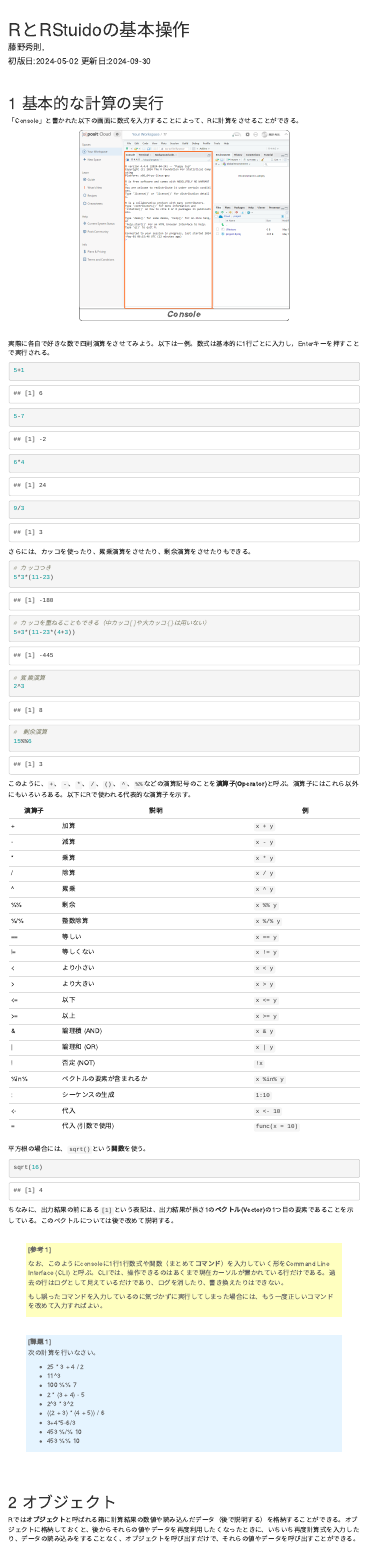
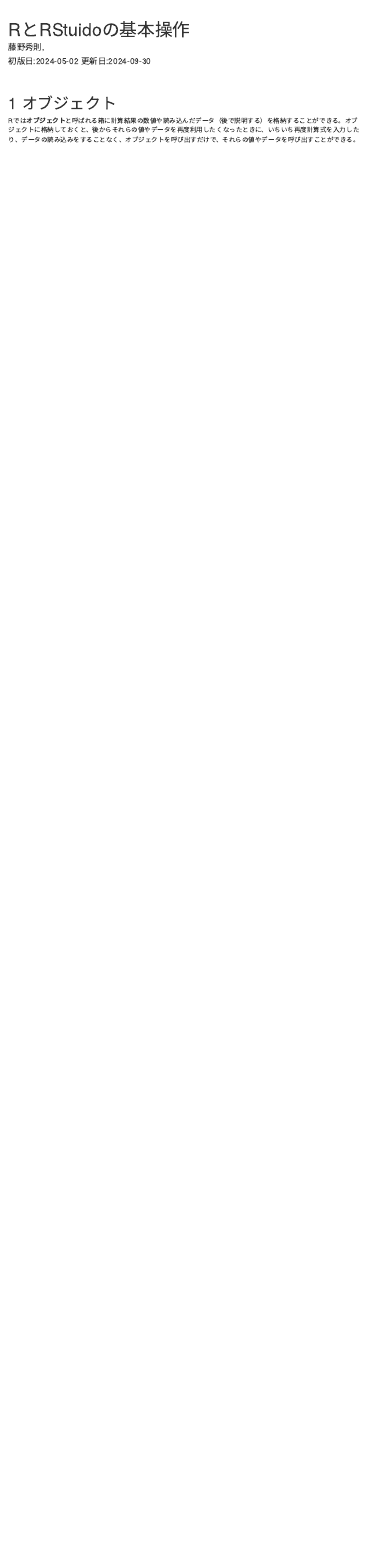
Before and after one commit to b-fujino/RLessonText, an R Markdown document (RText_02_BasicUsage.Rmd): the page in a window 1100 px wide, from its top. The pictures show the output file RText_02_BasicUsage.html that the author committed with the source, opened offline; menus at the side of the page are left out.

Commit message:
基本計算を1に移した

````diff
--- a/RText_02_BasicUsage.Rmd
+++ b/RText_02_BasicUsage.Rmd
@@ -141,102 +141,6 @@
 }
 ```
 
-# 基本的な計算の実行
-
-「Console」と書かれた以下の画面に数式を入力することによって、Rに計算をさせることができる。
-
-![Console](./Img/2024_5_1_Console.png)
-
-実際に各自で好きな数で四則演算をさせてみよう。以下は一例。数式は基本的に1行ごとに入力し，Enterキーを押すことで実行される。
-
-```{r}
-5+1
-5-7
-6*4
-9/3
-```
-
-さらには、カッコを使ったり、累乗演算をさせたり、剰余演算をさせたりもできる。
-
-```{r parenthesis}
-# カッコつき
-5*3*(11-23)
-# カッコを重ねることもできる（中カッコ[]や大カッコ{}は用いない）
-5+3*(11-23*(4+3))
-```
-
-```{r power}
-# 累乗演算
-2^3
-```
-
-```{r remainder}
-#　剰余演算
-15%%6
-```
-
-このように、`+`、`-`、`*`、`/`、`()`、`^`、`%%`などの演算記号のことを<strong>演算子(Operator)</strong>と呼ぶ。演算子にはこれら以外にもいろいろある。以下にRで使われる代表的な演算子を示す。
-
-| 演算子 | 説明                       | 例             |
-|--------|----------------------------|----------------|
-| \+     | 加算                       | `x + y`        |
-| \-     | 減算                       | `x - y`        |
-| \*     | 乗算                       | `x * y`        |
-| /      | 除算                       | `x / y`        |
-| \^     | 累乗                       | `x ^ y`        |
-| %%     | 剰余                       | `x %% y`       |
-| %/%    | 整数除算                   | `x %/% y`      |
-| ==     | 等しい                     | `x == y`       |
-| !=     | 等しくない                 | `x != y`       |
-| \<     | より小さい                 | `x < y`        |
-| \>     | より大きい                 | `x > y`        |
-| \<=    | 以下                       | `x <= y`       |
-| \>=    | 以上                       | `x >= y`       |
-| &      | 論理積 (AND)               | `x & y`        |
-| \|     | 論理和 (OR)                | `x | y`        |
-| !      | 否定 (NOT)                 | `!x`           |
-| %in%   | ベクトルの要素が含まれるか | `x %in% y`     |
-| :      | シーケンスの生成           | `1:10`         |
-| \<-    | 代入                       | `x <- 10`      |
-| =      | 代入 (引数で使用)          | `func(x = 10)` |
-
-平方根の場合には、`sqrt()`という**関数**を使う。
-
-```{r sqrt}
-sqrt(16)
-```
-
-ちなみに、出力結果の前にある`[1]`という表記は、出力結果が長さ1の**ベクトル(Vector)**の1つ目の要素であることを示している。このベクトルについては後で改めて説明する。
-
-::: ref
-<P>
-
-なお、このようにconsoleに1行1行数式や関数（まとめて**コマンド**）を入力していく形をCommand
-Line Interface (CLI)
-と呼ぶ。CLIでは、操作できるのはあくまで現在カーソルが置かれている行だけである。過去の行はログとして見えているだけであり、ログを消したり、書き換えたりはできない。
-
-</p>
-
-<p>
-
-もし誤ったコマンドを入力しているのに気づかずに実行してしまった場合には、もう一度正しいコマンドを改めて入力すればよい。
-
-</P>
-:::
-
-:::work
-次の計算を行いなさい。
-
-- 25 * 3 + 4 / 2
-- 11^3
-- 100 %% 7
-- 2 * (3 + 4) - 5
-- 2^3 * 3^2
-- ((2 + 3) * (4 + 5)) / 6
-- 3+4*5-6/3
-- 453 %/% 10
-- 453 %% 10
-:::
 
 # オブジェクト
 
````
Also changed, not shown: RText_02_BasicUsage.html.
